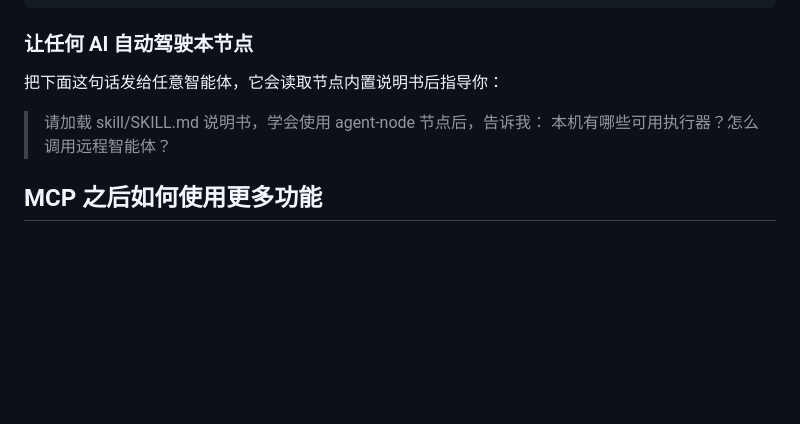
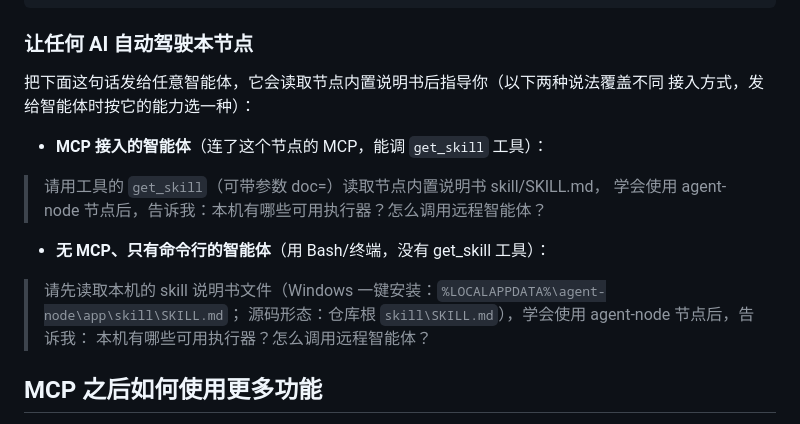
Before and after one commit to weifeng-work/agent-node, a Markdown page: README.md, the part around the change. GitHub-like rendering; blank space fills up the shorter version.

Commit message:
docs: 明确 skill 加载提示词——按 MCP(get_skill) 与 CLI(绝对路径) 分场景给出，避免智能体找不到 skill 文件

```diff
--- a/README.md
+++ b/README.md
@@ -106,9 +106,16 @@ python -m tools.cli push-dir --root <目录> --to <node_id> --target inbox/migra
 
 ### 让任何 AI 自动驾驶本节点
 
-把下面这句话发给任意智能体，它会读取节点内置说明书后指导你：
+把下面这句话发给任意智能体，它会读取节点内置说明书后指导你（以下两种说法覆盖不同
+接入方式，发给智能体时按它的能力选一种）：
 
-> 请加载 skill/SKILL.md 说明书，学会使用 agent-node 节点后，告诉我：
+- **MCP 接入的智能体**（连了这个节点的 MCP，能调 `get_skill` 工具）：
+> 请用工具的 `get_skill`（可带参数 doc=）读取节点内置说明书 skill/SKILL.md，
+> 学会使用 agent-node 节点后，告诉我：本机有哪些可用执行器？怎么调用远程智能体？
+
+- **无 MCP、只有命令行的智能体**（用 Bash/终端，没有 get_skill 工具）：
+> 请先读取本机的 skill 说明书文件（Windows 一键安装：`%LOCALAPPDATA%\agent-node\app\skill\SKILL.md`；
+> 源码形态：仓库根 `skill\SKILL.md`），学会使用 agent-node 节点后，告诉我：
 > 本机有哪些可用执行器？怎么调用远程智能体？
 
 ## MCP 之后如何使用更多功能
```
Also changed, not shown: README.en.md (+12 -3 lines).
